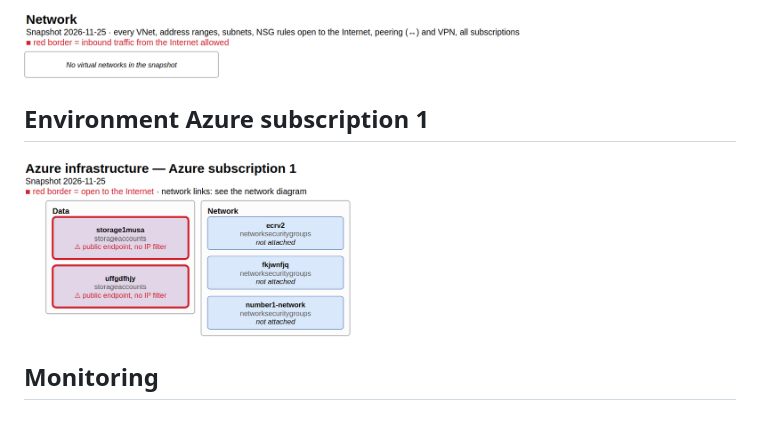
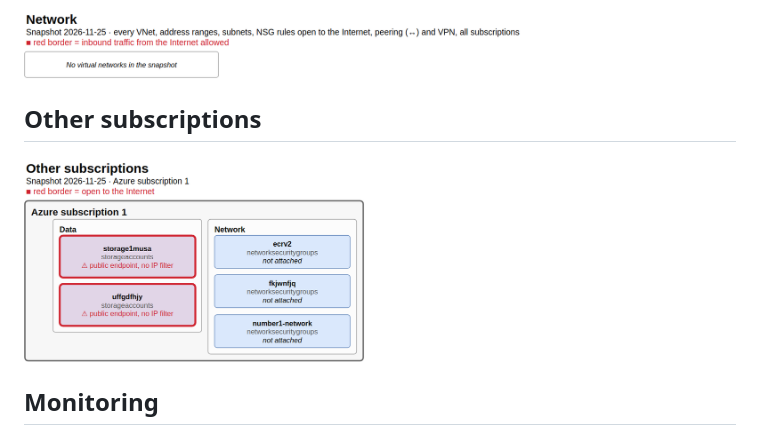
Before and after one commit to musaxasmammedov7/infrastructure, a Markdown page: diagrams/README.md, the part around the change. Rendered like a GitHub page; pictures changed too: diagrams/3-env-azure-subscription-1.png (deleted), diagrams/3-env-other-subscriptions.png (added).

Commit message:
diagrams: 2026-11-25

```diff
--- a/diagrams/README.md
+++ b/diagrams/README.md
@@ -10,9 +10,9 @@ What changed: [changes/2026-11-25.md](../changes/2026-11-25.md)
 
 ![Network](2-network.png)
 
-## Environment Azure subscription 1
+## Other subscriptions
 
-![Environment Azure subscription 1](3-env-azure-subscription-1.png)
+![Other subscriptions](3-env-other-subscriptions.png)
 
 ## Monitoring
 
```
Also changed, not shown: changes/2026-11-25.md (+4 -0 lines), 1 other file.
